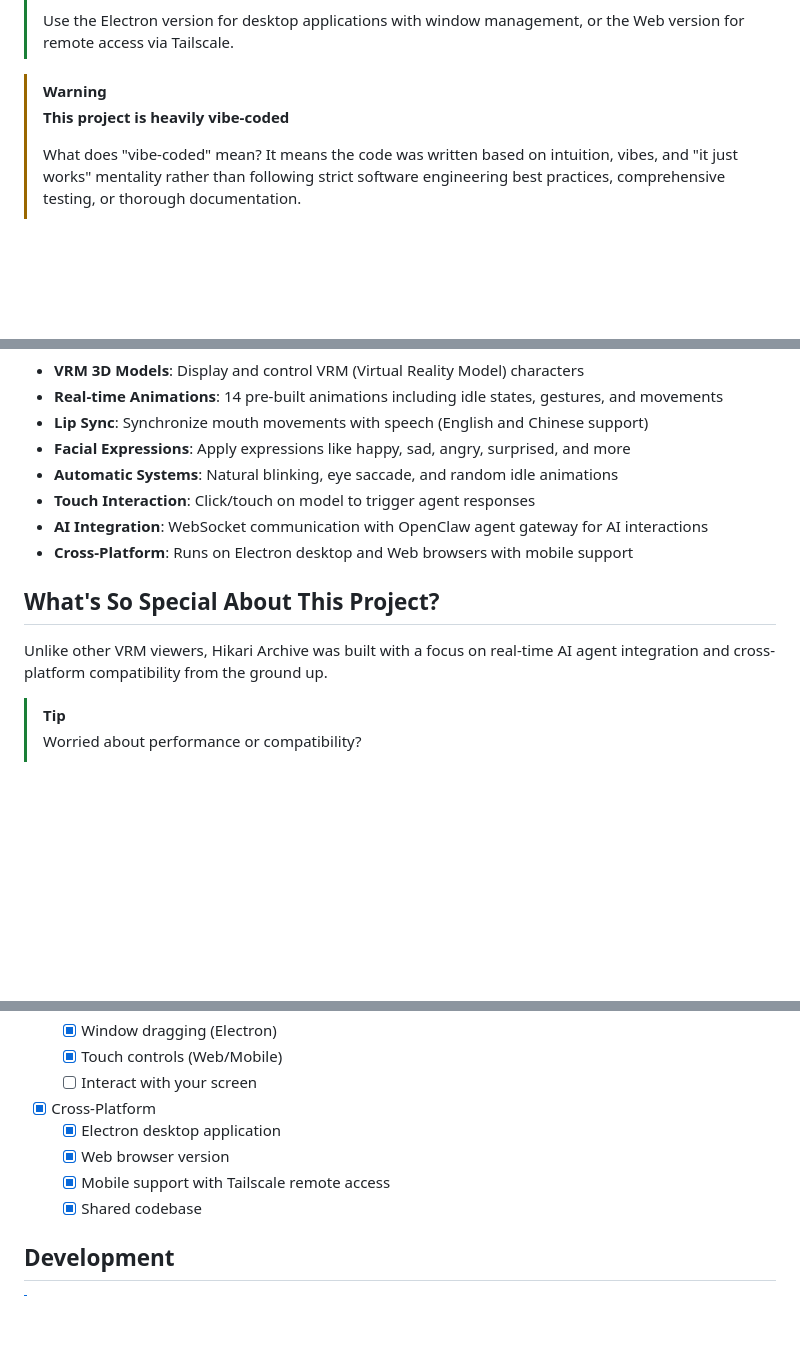
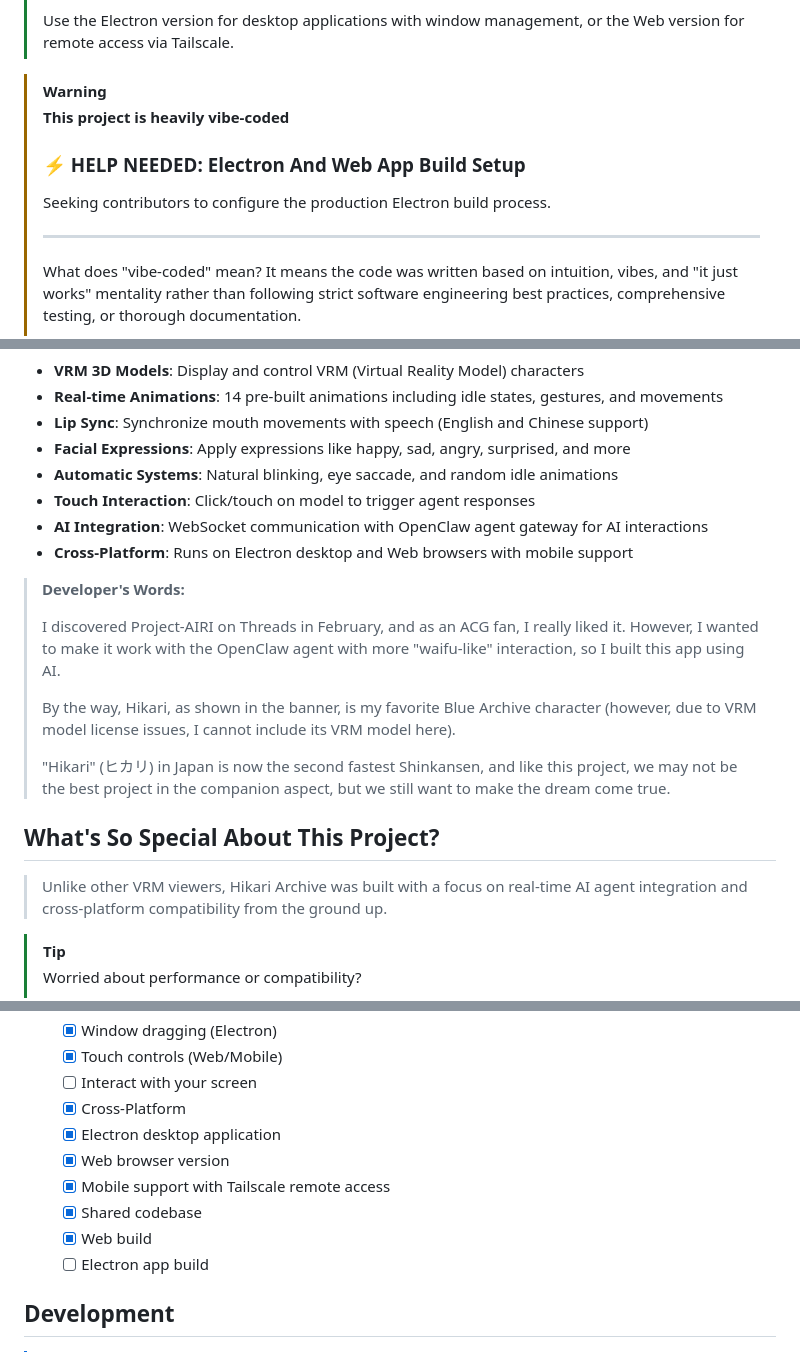
Before and after one commit to Kiu-Q/hikari-archive, a Markdown page: README.md, 3 parts joined by grey strips. Drawn GitHub-style; blank space fills up the shorter version.

```diff
--- a/README.md
+++ b/README.md
@@ -48,6 +48,12 @@
 > [!WARNING]
 > **This project is heavily vibe-coded**
 >
+> ### ⚡ HELP NEEDED: Electron And Web App Build Setup
+>
+> Seeking contributors to configure the production Electron build process.
+>
+> ---
+>
 > What does "vibe-coded" mean? It means the code was written based on intuition, vibes, and "it just works" mentality rather than following strict software engineering best practices, comprehensive testing, or thorough documentation.
 >
 > **Consequences you might encounter:**
@@ -72,9 +78,18 @@ Hikari Archive brings virtual characters to life with:
 - **AI Integration**: WebSocket communication with OpenClaw agent gateway for AI interactions
 - **Cross-Platform**: Runs on Electron desktop and Web browsers with mobile support
 
+> **Developer's Words:**
+>
+> I discovered Project-AIRI on Threads in February, and as an ACG fan, I really liked it. However, I wanted to make it work with the OpenClaw agent with more "waifu-like" interaction, so I built this app using AI.
+>
+> By the way, Hikari, as shown in the banner, is my favorite Blue Archive character (however, due to VRM model license issues, I cannot include its VRM model here).
+>
+> "Hikari" (ヒカリ) in Japan is now the second fastest Shinkansen, and like this project, we may not be the best project in the companion aspect, but we still want to make the dream come true.
+>
+
 ## What's So Special About This Project?
 
-Unlike other VRM viewers, Hikari Archive was built with a focus on real-time AI agent integration and cross-platform compatibility from the ground up.
+> Unlike other VRM viewers, Hikari Archive was built with a focus on real-time AI agent integration and cross-platform compatibility from the ground up.
 
 > [!TIP]
 > Worried about performance or compatibility?
@@ -127,11 +142,13 @@ Capable of
   - [x] Window dragging (Electron)
   - [x] Touch controls (Web/Mobile)
   - [ ] Interact with your screen
-- [x] Cross-Platform
+  - [x] Cross-Platform
   - [x] Electron desktop application
   - [x] Web browser version
   - [x] Mobile support with Tailscale remote access
   - [x] Shared codebase
+  - [x] Web build
+  - [ ] Electron app build
 
 ## Development
 
```
Also changed, not shown: other parts of README.md (+5 -5 lines).
